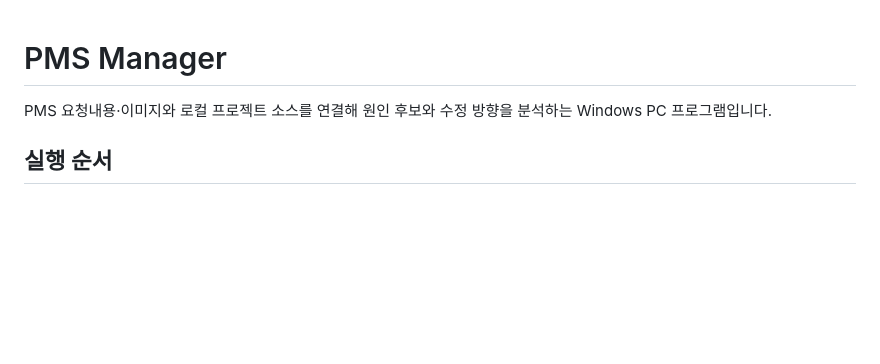
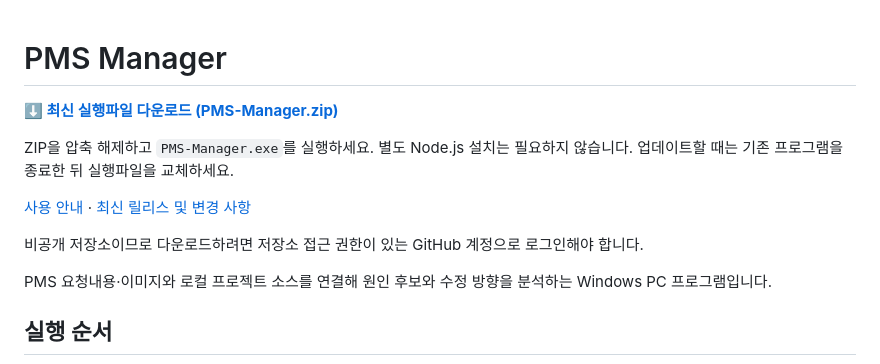
Before and after one commit to Kimkideok-Duke/PMSManager, a Markdown page: README.md, the part around the change. GitHub-like rendering; blank space fills up the shorter version.

Commit message:
docs: README 상단에 최신 배포 ZIP 다운로드 추가

```diff
--- a/README.md
+++ b/README.md
@@ -1,4 +1,14 @@
 # PMS Manager
+
+**[⬇ 최신 실행파일 다운로드 (PMS-Manager.zip)](https://github.com/Kimkideok-Duke/PMSManager/releases/latest/download/PMS-Manager.zip)**
+
+ZIP을 압축 해제하고 `PMS-Manager.exe`를 실행하세요. 별도 Node.js 설치는 필요하지 않습니다. 업데이트할 때는 기존 프로그램을 종료한 뒤 실행파일을 교체하세요.
+
+[사용 안내](DISTRIBUTION.md) · [최신 릴리스 및 변경 사항](https://github.com/Kimkideok-Duke/PMSManager/releases/latest)
+
+비공개 저장소이므로 다운로드하려면 저장소 접근 권한이 있는 GitHub 계정으로 로그인해야 합니다.
+
+<!-- 2026-10-22 김기덕: README 상단에 최신 릴리스 ZIP 바로 다운로드와 사용 안내를 추가했다. -->
 
 PMS 요청내용·이미지와 로컬 프로젝트 소스를 연결해 원인 후보와 수정 방향을 분석하는 Windows PC 프로그램입니다.
 
```
